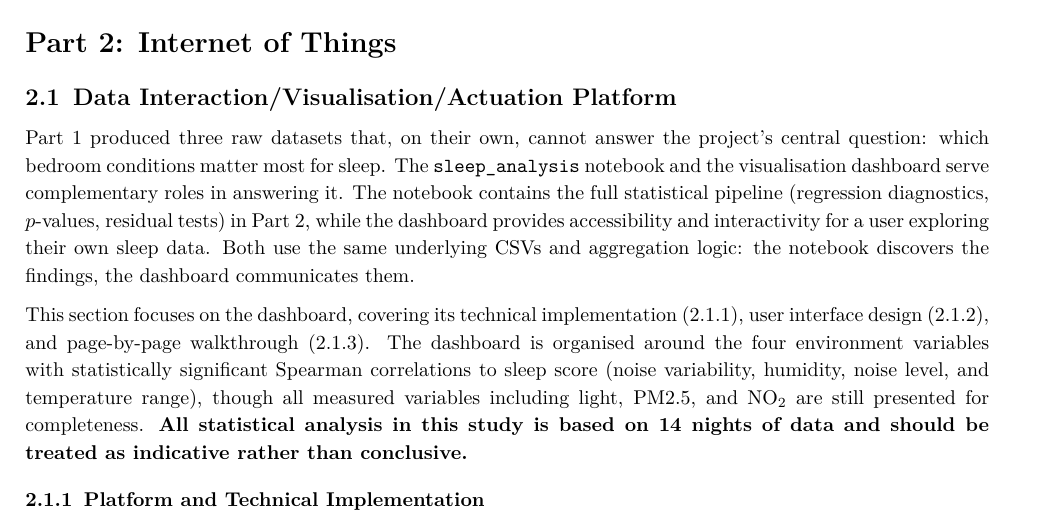
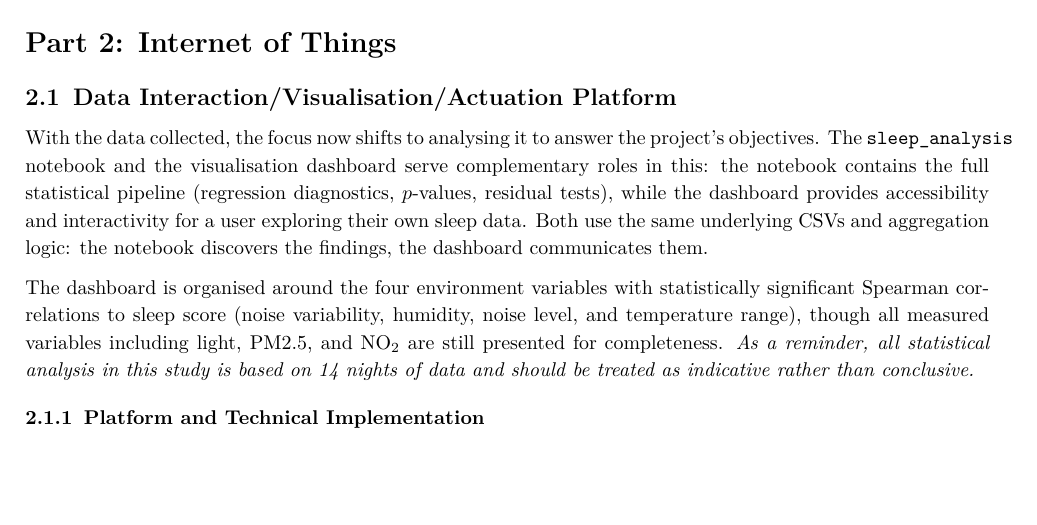
Before and after one commit to ya325icacuk/iot-sleep-environment-coursework, a LaTeX document (report/main.tex): part of page 6 of 20, cut so that both start at the same text, the shorter picture padded with empty space. Compiled offline with pdfLaTeX.

Commit message:
Rewrite Part 2 intro: softer opening, italic caveat, remove section roadmap

```diff
--- a/report/main.tex
+++ b/report/main.tex
@@ -338,9 +338,9 @@ Because the analysis is entirely retrospective, all three sources were merged in
 
 \subsection{Data Interaction/Visualisation/Actuation Platform}
 
-Part~1 produced three raw datasets that, on their own, cannot answer the project's central question: which bedroom conditions matter most for sleep. The \texttt{sleep\_analysis} notebook and the visualisation dashboard serve complementary roles in answering it. The notebook contains the full statistical pipeline (regression diagnostics, $p$-values, residual tests) in Part~2, while the dashboard provides accessibility and interactivity for a user exploring their own sleep data. Both use the same underlying CSVs and aggregation logic: the notebook discovers the findings, the dashboard communicates them.
+With the data collected, the focus now shifts to analysing it to answer the project's objectives. The \texttt{sleep\_analysis} notebook and the visualisation dashboard serve complementary roles in this: the notebook contains the full statistical pipeline (regression diagnostics, $p$-values, residual tests), while the dashboard provides accessibility and interactivity for a user exploring their own sleep data. Both use the same underlying CSVs and aggregation logic: the notebook discovers the findings, the dashboard communicates them.
 
-This section focuses on the dashboard, covering its technical implementation (2.1.1), user interface design (2.1.2), and page-by-page walkthrough (2.1.3). The dashboard is organised around the four environment variables with statistically significant Spearman correlations to sleep score (noise variability, humidity, noise level, and temperature range), though all measured variables including light, PM2.5, and NO\textsubscript{2} are still presented for completeness. \textbf{All statistical analysis in this study is based on 14 nights of data and should be treated as indicative rather than conclusive.}
+The dashboard is organised around the four environment variables with statistically significant Spearman correlations to sleep score (noise variability, humidity, noise level, and temperature range), though all measured variables including light, PM2.5, and NO\textsubscript{2} are still presented for completeness. \textit{As a reminder, all statistical analysis in this study is based on 14 nights of data and should be treated as indicative rather than conclusive.}
 
 \subsubsection{Platform and Technical Implementation}
 
```
